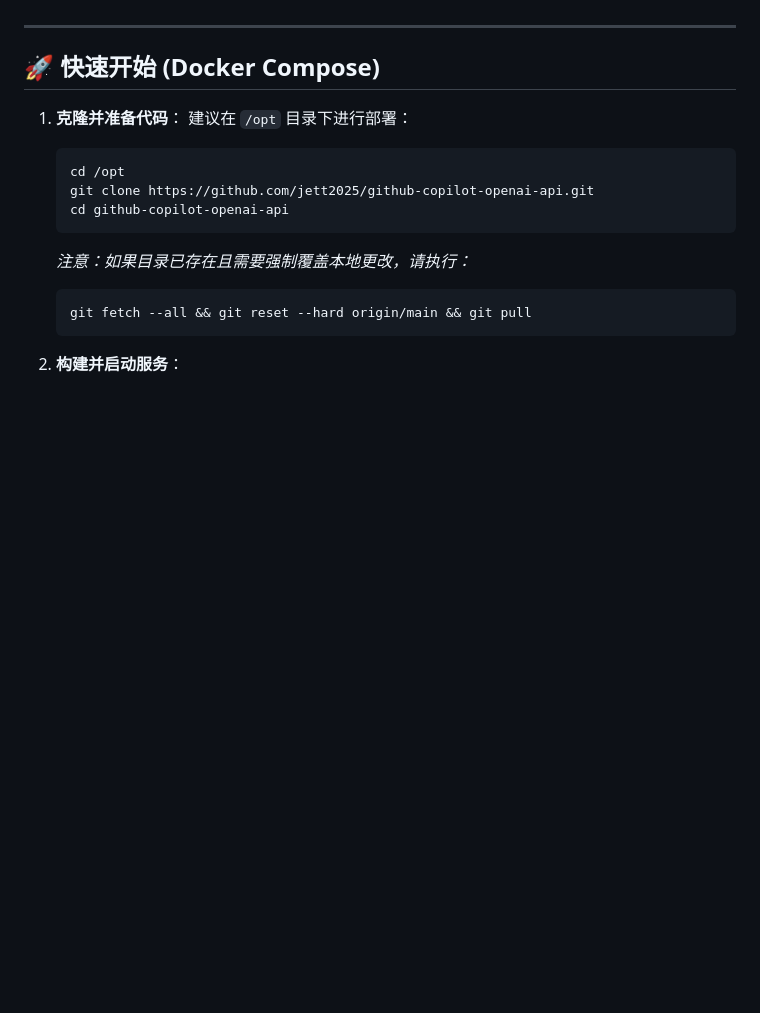
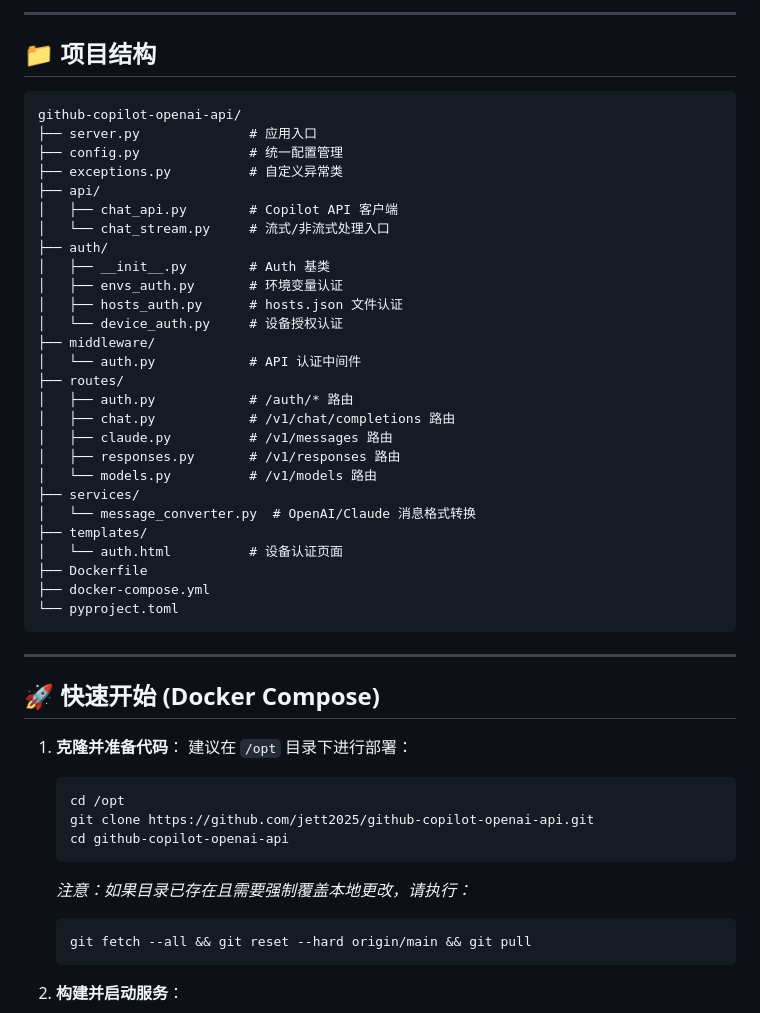
Before and after one commit to jett2025/github-copilot-openai-api, a Markdown page: README.md, the part around one of its changes. GitHub-like rendering; blank space fills up the shorter version.

Commit message:
docs: 更新 README.md，添加架构图和项目结构
- 新增 mermaid 架构概览流程图
- 新增请求处理时序图
- 新增项目目录结构说明
- 更新文档以反映重构后的代码结构

Co-Authored-By: Claude Opus 4.5 <noreply@anthropic.com>

````diff
--- a/README.md
+++ b/README.md
@@ -15,3 +131,36 @@
+---
+
+## 📁 项目结构
+
+```
+github-copilot-openai-api/
+├── server.py              # 应用入口
+├── config.py              # 统一配置管理
+├── exceptions.py          # 自定义异常类
+├── api/
+│   ├── chat_api.py        # Copilot API 客户端
+│   └── chat_stream.py     # 流式/非流式处理入口
+├── auth/
+│   ├── __init__.py        # Auth 基类
+│   ├── envs_auth.py       # 环境变量认证
+│   ├── hosts_auth.py      # hosts.json 文件认证
+│   └── device_auth.py     # 设备授权认证
+├── middleware/
+│   └── auth.py            # API 认证中间件
+├── routes/
+│   ├── auth.py            # /auth/* 路由
+│   ├── chat.py            # /v1/chat/completions 路由
+│   ├── claude.py          # /v1/messages 路由
+│   ├── responses.py       # /v1/responses 路由
+│   └── models.py          # /v1/models 路由
+├── services/
+│   └── message_converter.py  # OpenAI/Claude 消息格式转换
+├── templates/
+│   └── auth.html          # 设备认证页面
+├── Dockerfile
+├── docker-compose.yml
+└── pyproject.toml
+```
 
 ---
 
````
Also changed, not shown: other parts of README.md (+116 -0 lines).
